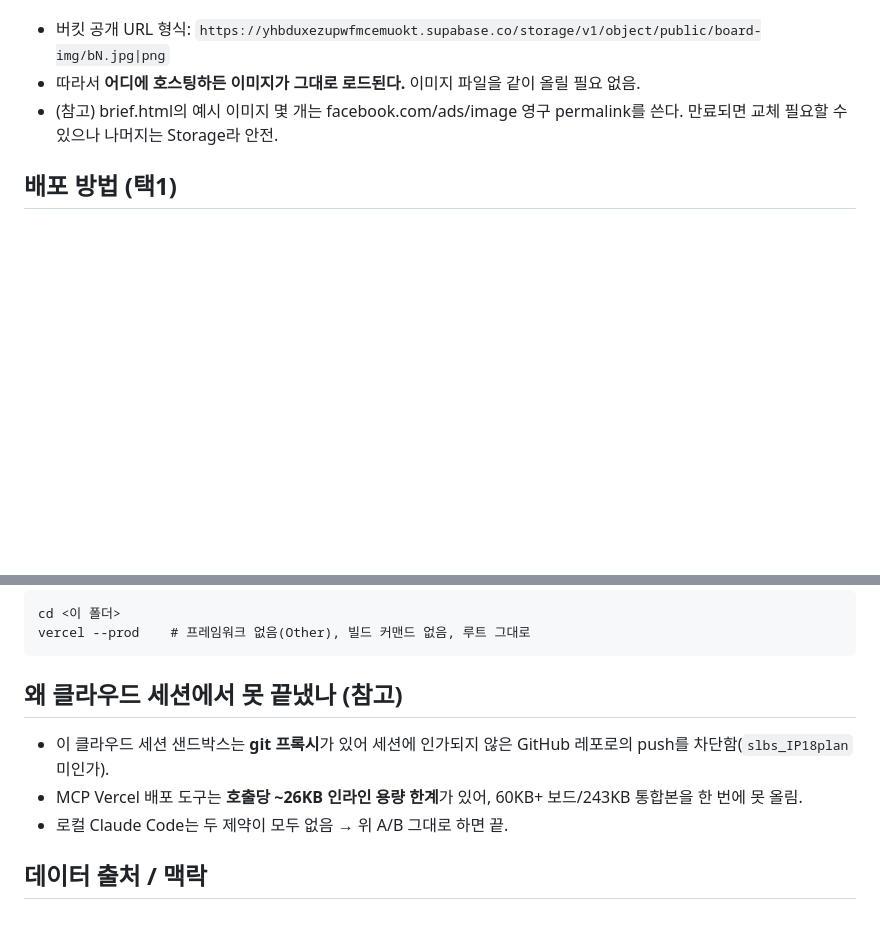
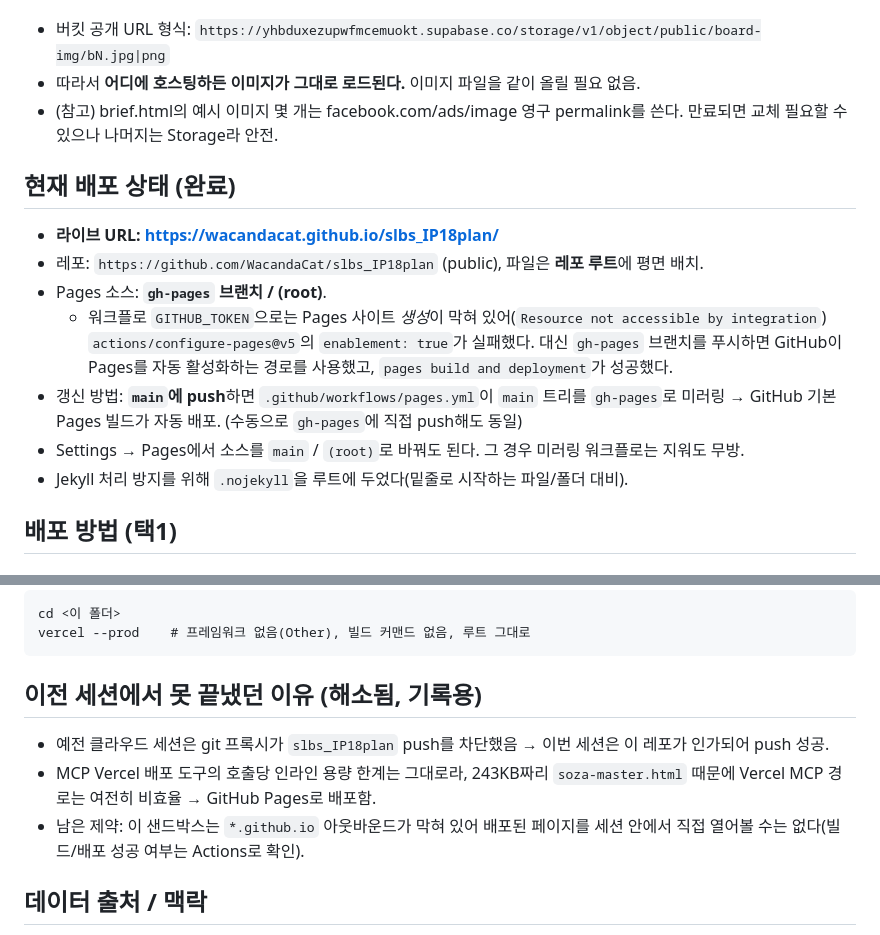
Before and after one commit to WacandaCat/slbs_IP18plan, a Markdown page: README_배포_인수인계.md, 2 parts joined by grey strips. Drawn GitHub-style; blank space fills up the shorter version.

Commit message:
인수인계 문서에 실제 배포 상태 반영
라이브 URL, Pages 소스(gh-pages /root), 갱신 경로(main -> gh-pages 미러링),
enablement 실패 사유를 기록.

Co-Authored-By: Claude Opus 5 <noreply@anthropic.com>
Claude-Session: https://claude.ai/code/session_01D4LCvrV7DQZLN9XAoD3VDt

````diff
--- a/README_배포_인수인계.md
+++ b/README_배포_인수인계.md
@@ -20,6 +20,18 @@
 - 따라서 **어디에 호스팅하든 이미지가 그대로 로드된다.** 이미지 파일을 같이 올릴 필요 없음.
 - (참고) brief.html의 예시 이미지 몇 개는 facebook.com/ads/image 영구 permalink를 쓴다. 만료되면 교체 필요할 수 있으나 나머지는 Storage라 안전.
 
+## 현재 배포 상태 (완료)
+- **라이브 URL: https://wacandacat.github.io/slbs_IP18plan/**
+- 레포: `https://github.com/WacandaCat/slbs_IP18plan` (public), 파일은 **레포 루트**에 평면 배치.
+- Pages 소스: **`gh-pages` 브랜치 / (root)**.
+  - 워크플로 `GITHUB_TOKEN`으로는 Pages 사이트 *생성*이 막혀 있어(`Resource not accessible by integration`)
+    `actions/configure-pages@v5`의 `enablement: true`가 실패했다. 대신 `gh-pages` 브랜치를 푸시하면
+    GitHub이 Pages를 자동 활성화하는 경로를 사용했고, `pages build and deployment`가 성공했다.
+- 갱신 방법: **`main`에 push**하면 `.github/workflows/pages.yml`이 `main` 트리를 `gh-pages`로 미러링 →
+  GitHub 기본 Pages 빌드가 자동 배포. (수동으로 `gh-pages`에 직접 push해도 동일)
+- Settings → Pages에서 소스를 `main` / `(root)`로 바꿔도 된다. 그 경우 미러링 워크플로는 지워도 무방.
+- Jekyll 처리 방지를 위해 `.nojekyll`을 루트에 두었다(밑줄로 시작하는 파일/폴더 대비).
+
 ## 배포 방법 (택1)
 
 ### A. GitHub Pages (사용자가 원한 방식)
@@ -41,10 +53,10 @@ cd <이 폴더>
 vercel --prod    # 프레임워크 없음(Other), 빌드 커맨드 없음, 루트 그대로
 ```
 
-## 왜 클라우드 세션에서 못 끝냈나 (참고)
-- 이 클라우드 세션 샌드박스는 **git 프록시**가 있어 세션에 인가되지 않은 GitHub 레포로의 push를 차단함(`slbs_IP18plan` 미인가).
-- MCP Vercel 배포 도구는 **호출당 ~26KB 인라인 용량 한계**가 있어, 60KB+ 보드/243KB 통합본을 한 번에 못 올림.
-- 로컬 Claude Code는 두 제약이 모두 없음 → 위 A/B 그대로 하면 끝.
+## 이전 세션에서 못 끝냈던 이유 (해소됨, 기록용)
+- 예전 클라우드 세션은 git 프록시가 `slbs_IP18plan` push를 차단했음 → 이번 세션은 이 레포가 인가되어 push 성공.
+- MCP Vercel 배포 도구의 호출당 인라인 용량 한계는 그대로라, 243KB짜리 `soza-master.html` 때문에 Vercel MCP 경로는 여전히 비효율 → GitHub Pages로 배포함.
+- 남은 제약: 이 샌드박스는 `*.github.io` 아웃바운드가 막혀 있어 배포된 페이지를 세션 안에서 직접 열어볼 수는 없다(빌드/배포 성공 여부는 Actions로 확인).
 
 ## 데이터 출처 / 맥락
 - Supabase 프로젝트: `yhbduxezupwfmcemuokt` (slbs-d2c-dashboard). 이미지 버킷 `board-img`(public).
````
